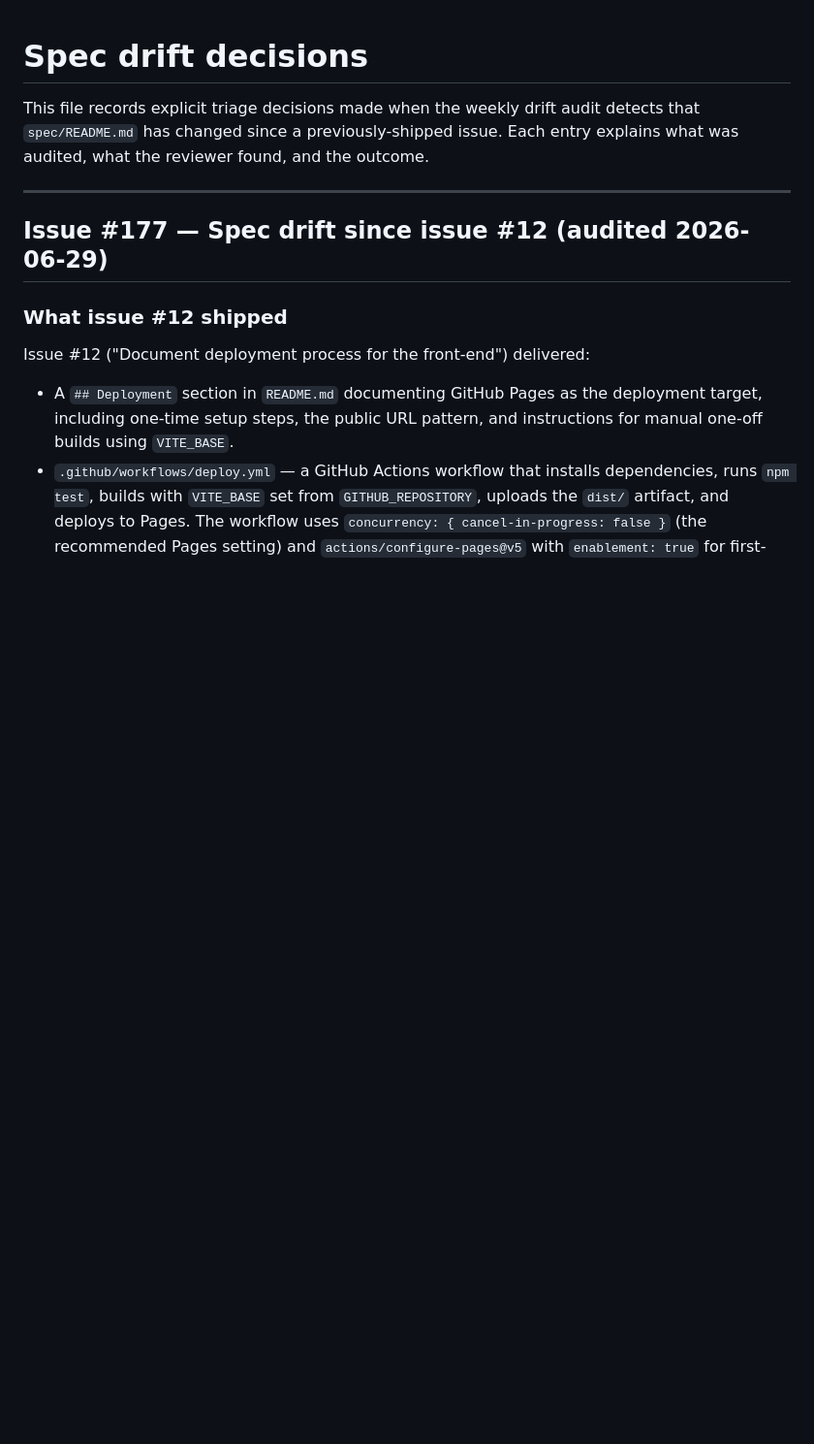
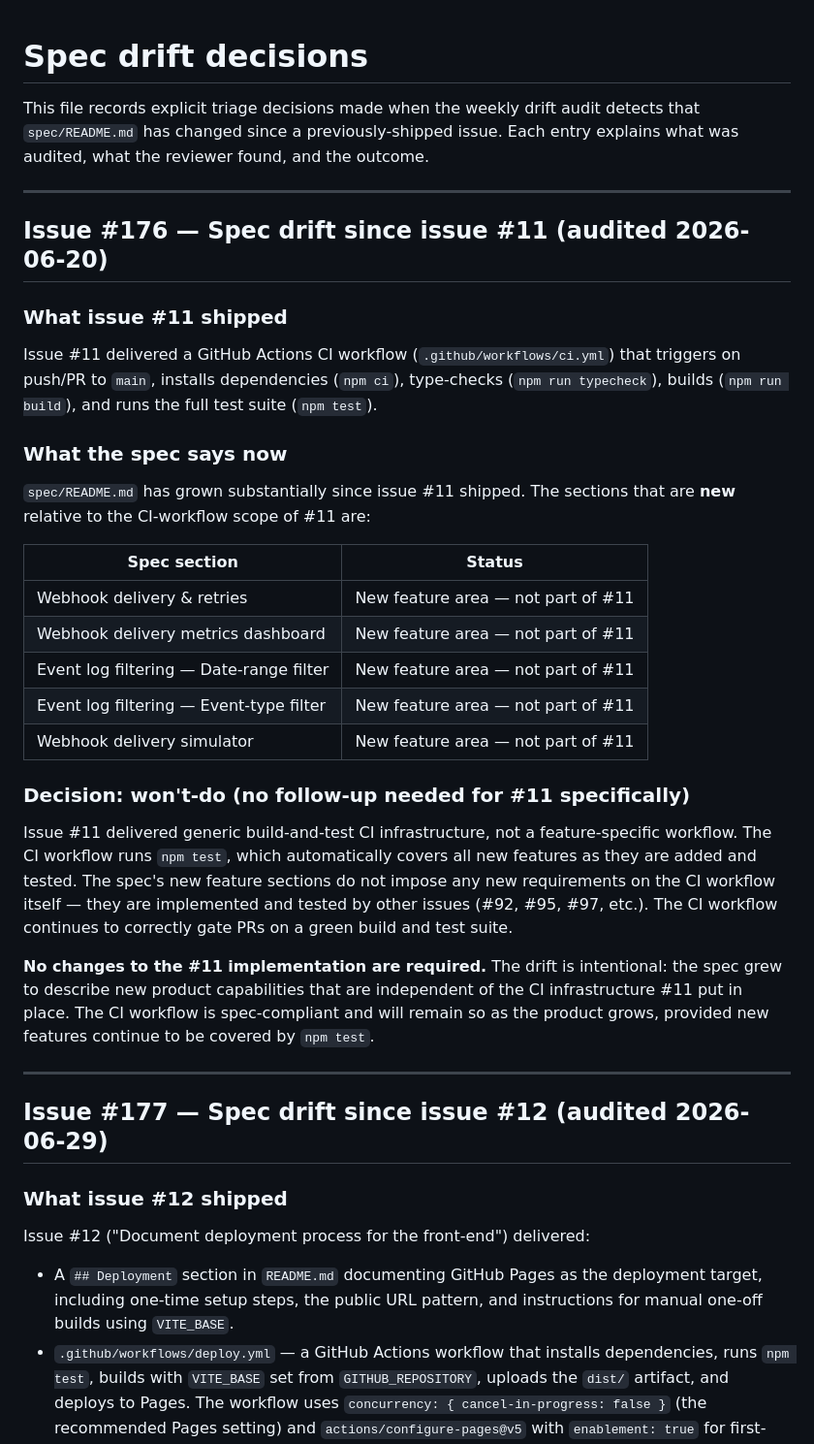
Before and after one commit to josh-lopez/agent-forge-ui, a Markdown page: docs/drift-decisions.md, the part around the change. Shown at 97% size. Rendered like a GitHub page; blank space fills up the shorter version.

Commit message:
Added the issue #176 won't-do drift decision to `docs/drift-decisions.md`, following the same pattern as the existing issue #177 entry. The decision (drawn from the `CLAUDE.md` added by PR #178) records that the spec growth since issue #11 shipped does not create an implementation gap in the CI workflow, because `npm test` automatically covers new features as they are added.

```diff
--- a/docs/drift-decisions.md
+++ b/docs/drift-decisions.md
@@ -3,6 +3,45 @@
 This file records explicit triage decisions made when the weekly drift audit
 detects that `spec/README.md` has changed since a previously-shipped issue.
 Each entry explains what was audited, what the reviewer found, and the outcome.
+
+---
+
+## Issue #176 — Spec drift since issue #11 (audited 2026-06-20)
+
+### What issue #11 shipped
+
+Issue #11 delivered a GitHub Actions CI workflow (`.github/workflows/ci.yml`)
+that triggers on push/PR to `main`, installs dependencies (`npm ci`),
+type-checks (`npm run typecheck`), builds (`npm run build`), and runs the full
+test suite (`npm test`).
+
+### What the spec says now
+
+`spec/README.md` has grown substantially since issue #11 shipped. The sections
+that are **new** relative to the CI-workflow scope of #11 are:
+
+| Spec section | Status |
+|---|---|
+| Webhook delivery & retries | New feature area — not part of #11 |
+| Webhook delivery metrics dashboard | New feature area — not part of #11 |
+| Event log filtering — Date-range filter | New feature area — not part of #11 |
+| Event log filtering — Event-type filter | New feature area — not part of #11 |
+| Webhook delivery simulator | New feature area — not part of #11 |
+
+### Decision: **won't-do** (no follow-up needed for #11 specifically)
+
+Issue #11 delivered generic build-and-test CI infrastructure, not a
+feature-specific workflow. The CI workflow runs `npm test`, which automatically
+covers all new features as they are added and tested. The spec's new feature
+sections do not impose any new requirements on the CI workflow itself — they
+are implemented and tested by other issues (#92, #95, #97, etc.). The CI
+workflow continues to correctly gate PRs on a green build and test suite.
+
+**No changes to the #11 implementation are required.** The drift is
+intentional: the spec grew to describe new product capabilities that are
+independent of the CI infrastructure #11 put in place. The CI workflow is
+spec-compliant and will remain so as the product grows, provided new features
+continue to be covered by `npm test`.
 
 ---
 
```
